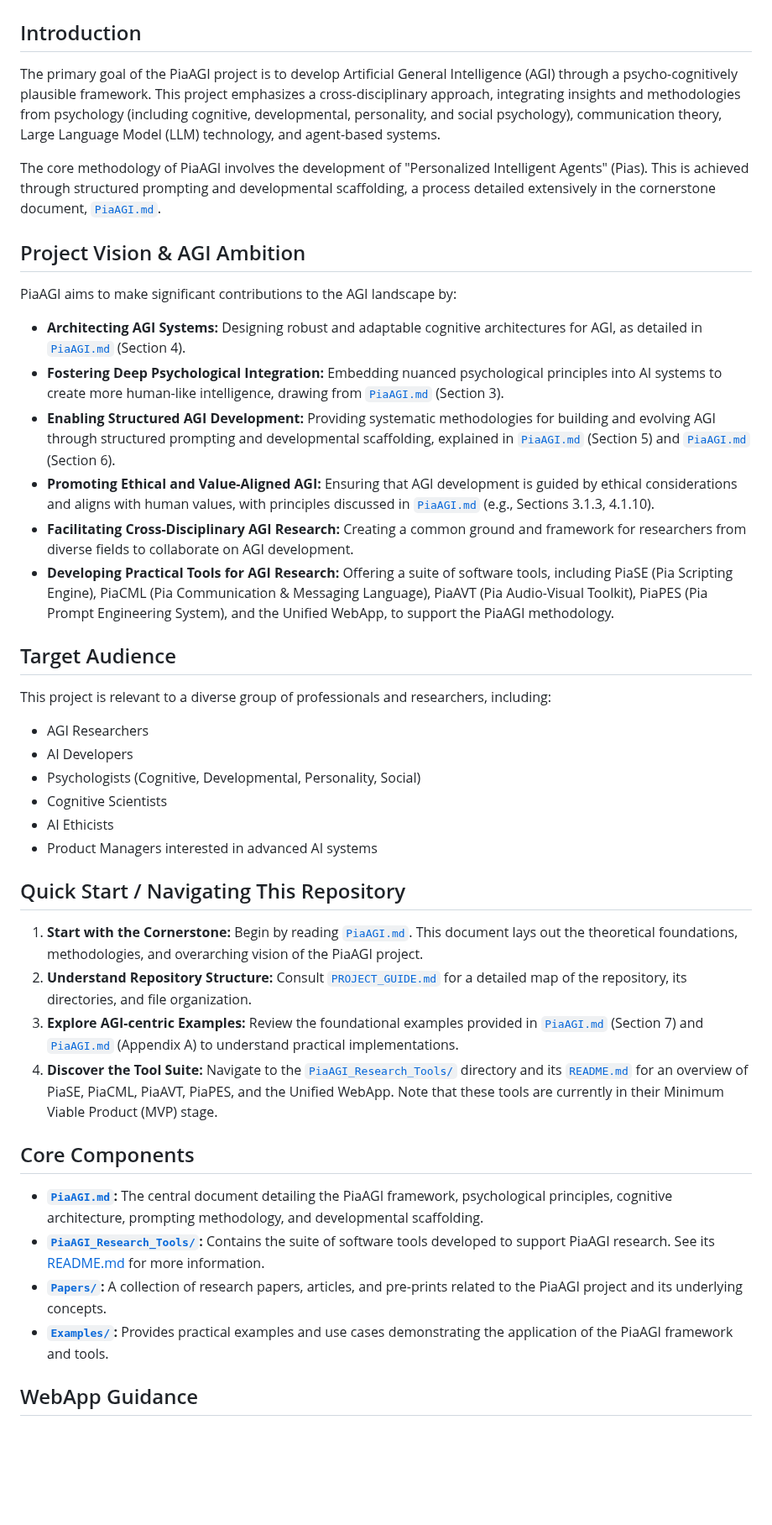
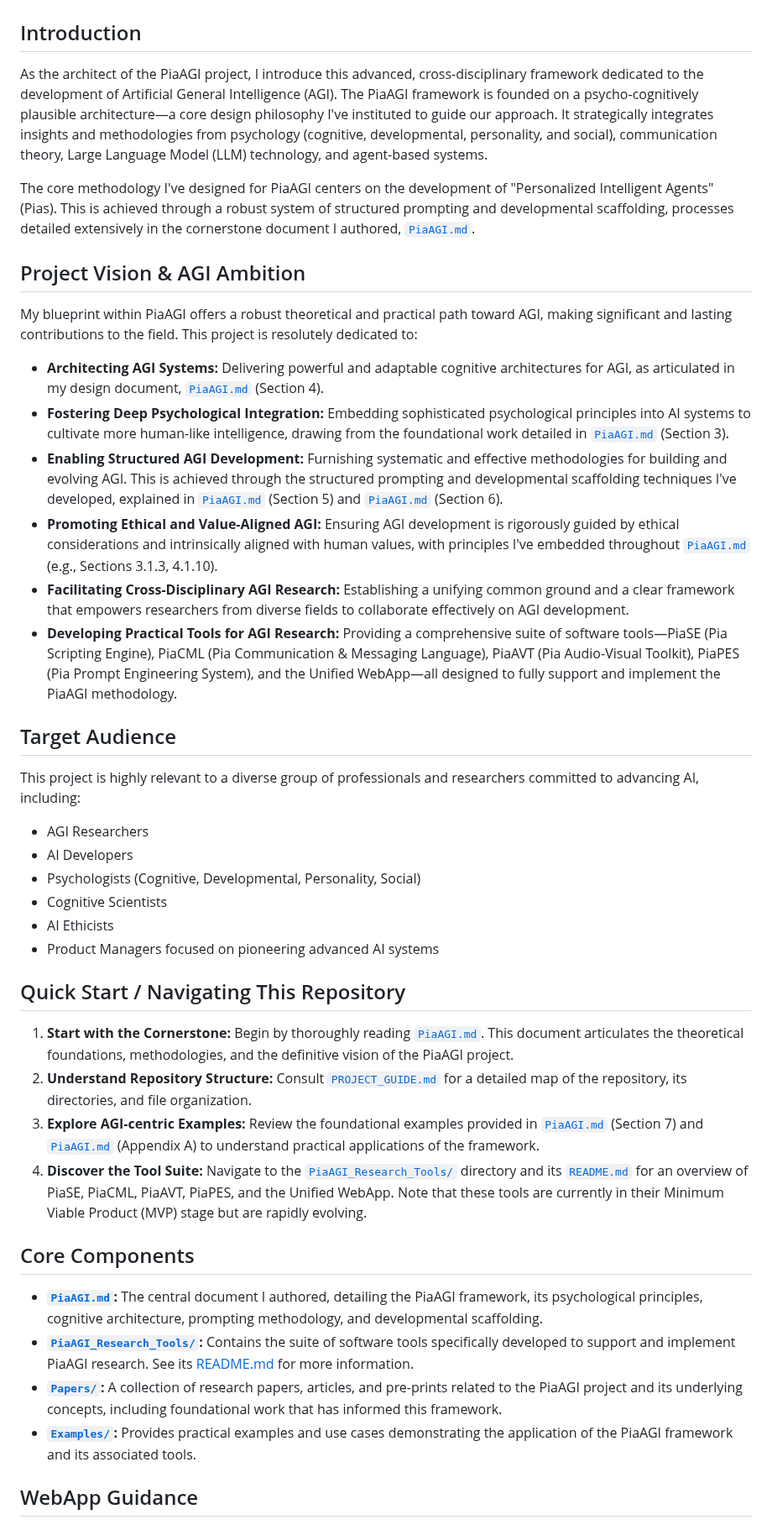
Before and after one commit to abcute/PiaCRUE, a Markdown page: README.md, the part around one of its changes. Shown at 84% size. Drawn GitHub-style; blank space fills up the shorter version.

```diff
--- a/README.md
+++ b/README.md
@@ -4,45 +4,45 @@
 
 ## Introduction
 
-The primary goal of the PiaAGI project is to develop Artificial General Intelligence (AGI) through a psycho-cognitively plausible framework. This project emphasizes a cross-disciplinary approach, integrating insights and methodologies from psychology (including cognitive, developmental, personality, and social psychology), communication theory, Large Language Model (LLM) technology, and agent-based systems.
+As the architect of the PiaAGI project, I introduce this advanced, cross-disciplinary framework dedicated to the development of Artificial General Intelligence (AGI). The PiaAGI framework is founded on a psycho-cognitively plausible architecture—a core design philosophy I've instituted to guide our approach. It strategically integrates insights and methodologies from psychology (cognitive, developmental, personality, and social), communication theory, Large Language Model (LLM) technology, and agent-based systems.
 
-The core methodology of PiaAGI involves the development of "Personalized Intelligent Agents" (Pias). This is achieved through structured prompting and developmental scaffolding, a process detailed extensively in the cornerstone document, [`PiaAGI.md`](PiaAGI.md).
+The core methodology I've designed for PiaAGI centers on the development of "Personalized Intelligent Agents" (Pias). This is achieved through a robust system of structured prompting and developmental scaffolding, processes detailed extensively in the cornerstone document I authored, [`PiaAGI.md`](PiaAGI.md).
 
 ## Project Vision & AGI Ambition
 
-PiaAGI aims to make significant contributions to the AGI landscape by:
+My blueprint within PiaAGI offers a robust theoretical and practical path toward AGI, making significant and lasting contributions to the field. This project is resolutely dedicated to:
 
-*   **Architecting AGI Systems:** Designing robust and adaptable cognitive architectures for AGI, as detailed in [`PiaAGI.md`](PiaAGI.md#cognitive-architecture-of-pia) (Section 4).
-*   **Fostering Deep Psychological Integration:** Embedding nuanced psychological principles into AI systems to create more human-like intelligence, drawing from [`PiaAGI.md`](PiaAGI.md#psychological-foundations-and-principles) (Section 3).
-*   **Enabling Structured AGI Development:** Providing systematic methodologies for building and evolving AGI through structured prompting and developmental scaffolding, explained in [`PiaAGI.md`](PiaAGI.md#pia-prompting-methodology) (Section 5) and [`PiaAGI.md`](PiaAGI.md#developmental-scaffolding-for-pia-growth) (Section 6).
-*   **Promoting Ethical and Value-Aligned AGI:** Ensuring that AGI development is guided by ethical considerations and aligns with human values, with principles discussed in [`PiaAGI.md`](PiaAGI.md#value-alignment-and-ethics) (e.g., Sections 3.1.3, 4.1.10).
-*   **Facilitating Cross-Disciplinary AGI Research:** Creating a common ground and framework for researchers from diverse fields to collaborate on AGI development.
-*   **Developing Practical Tools for AGI Research:** Offering a suite of software tools, including PiaSE (Pia Scripting Engine), PiaCML (Pia Communication & Messaging Language), PiaAVT (Pia Audio-Visual Toolkit), PiaPES (Pia Prompt Engineering System), and the Unified WebApp, to support the PiaAGI methodology.
+*   **Architecting AGI Systems:** Delivering powerful and adaptable cognitive architectures for AGI, as articulated in my design document, [`PiaAGI.md`](PiaAGI.md#cognitive-architecture-of-pia) (Section 4).
+*   **Fostering Deep Psychological Integration:** Embedding sophisticated psychological principles into AI systems to cultivate more human-like intelligence, drawing from the foundational work detailed in [`PiaAGI.md`](PiaAGI.md#psychological-foundations-and-principles) (Section 3).
+*   **Enabling Structured AGI Development:** Furnishing systematic and effective methodologies for building and evolving AGI. This is achieved through the structured prompting and developmental scaffolding techniques I've developed, explained in [`PiaAGI.md`](PiaAGI.md#pia-prompting-methodology) (Section 5) and [`PiaAGI.md`](PiaAGI.md#developmental-scaffolding-for-pia-growth) (Section 6).
+*   **Promoting Ethical and Value-Aligned AGI:** Ensuring AGI development is rigorously guided by ethical considerations and intrinsically aligned with human values, with principles I've embedded throughout [`PiaAGI.md`](PiaAGI.md#value-alignment-and-ethics) (e.g., Sections 3.1.3, 4.1.10).
+*   **Facilitating Cross-Disciplinary AGI Research:** Establishing a unifying common ground and a clear framework that empowers researchers from diverse fields to collaborate effectively on AGI development.
+*   **Developing Practical Tools for AGI Research:** Providing a comprehensive suite of software tools—PiaSE (Pia Scripting Engine), PiaCML (Pia Communication & Messaging Language), PiaAVT (Pia Audio-Visual Toolkit), PiaPES (Pia Prompt Engineering System), and the Unified WebApp—all designed to fully support and implement the PiaAGI methodology.
 
 ## Target Audience
 
-This project is relevant to a diverse group of professionals and researchers, including:
+This project is highly relevant to a diverse group of professionals and researchers committed to advancing AI, including:
 
 *   AGI Researchers
 *   AI Developers
 *   Psychologists (Cognitive, Developmental, Personality, Social)
 *   Cognitive Scientists
 *   AI Ethicists
-*   Product Managers interested in advanced AI systems
+*   Product Managers focused on pioneering advanced AI systems
 
 ## Quick Start / Navigating This Repository
 
-1.  **Start with the Cornerstone:** Begin by reading [`PiaAGI.md`](PiaAGI.md). This document lays out the theoretical foundations, methodologies, and overarching vision of the PiaAGI project.
+1.  **Start with the Cornerstone:** Begin by thoroughly reading [`PiaAGI.md`](PiaAGI.md). This document articulates the theoretical foundations, methodologies, and the definitive vision of the PiaAGI project.
 2.  **Understand Repository Structure:** Consult [`PROJECT_GUIDE.md`](PROJECT_GUIDE.md) for a detailed map of the repository, its directories, and file organization.
-3.  **Explore AGI-centric Examples:** Review the foundational examples provided in [`PiaAGI.md`](PiaAGI.md#application-examples-and-use-cases) (Section 7) and [`PiaAGI.md`](PiaAGI.md#appendix-a-pia-foundational-prompt-examples) (Appendix A) to understand practical implementations.
-4.  **Discover the Tool Suite:** Navigate to the [`PiaAGI_Research_Tools/`](PiaAGI_Research_Tools/) directory and its [`README.md`](PiaAGI_Research_Tools/README.md) for an overview of PiaSE, PiaCML, PiaAVT, PiaPES, and the Unified WebApp. Note that these tools are currently in their Minimum Viable Product (MVP) stage.
+3.  **Explore AGI-centric Examples:** Review the foundational examples provided in [`PiaAGI.md`](PiaAGI.md#application-examples-and-use-cases) (Section 7) and [`PiaAGI.md`](PiaAGI.md#appendix-a-pia-foundational-prompt-examples) (Appendix A) to understand practical applications of the framework.
+4.  **Discover the Tool Suite:** Navigate to the [`PiaAGI_Research_Tools/`](PiaAGI_Research_Tools/) directory and its [`README.md`](PiaAGI_Research_Tools/README.md) for an overview of PiaSE, PiaCML, PiaAVT, PiaPES, and the Unified WebApp. Note that these tools are currently in their Minimum Viable Product (MVP) stage but are rapidly evolving.
 
 ## Core Components
 
-*   **[`PiaAGI.md`](PiaAGI.md):** The central document detailing the PiaAGI framework, psychological principles, cognitive architecture, prompting methodology, and developmental scaffolding.
-*   **[`PiaAGI_Research_Tools/`](PiaAGI_Research_Tools/):** Contains the suite of software tools developed to support PiaAGI research. See its [README.md](PiaAGI_Research_Tools/README.md) for more information.
-*   **[`Papers/`](Papers/):** A collection of research papers, articles, and pre-prints related to the PiaAGI project and its underlying concepts.
-*   **[`Examples/`](Examples/):** Provides practical examples and use cases demonstrating the application of the PiaAGI framework and tools.
+*   **[`PiaAGI.md`](PiaAGI.md):** The central document I authored, detailing the PiaAGI framework, its psychological principles, cognitive architecture, prompting methodology, and developmental scaffolding.
+*   **[`PiaAGI_Research_Tools/`](PiaAGI_Research_Tools/):** Contains the suite of software tools specifically developed to support and implement PiaAGI research. See its [README.md](PiaAGI_Research_Tools/README.md) for more information.
+*   **[`Papers/`](Papers/):** A collection of research papers, articles, and pre-prints related to the PiaAGI project and its underlying concepts, including foundational work that has informed this framework.
+*   **[`Examples/`](Examples/):** Provides practical examples and use cases demonstrating the application of the PiaAGI framework and its associated tools.
 
 ## WebApp Guidance
 
```
Also changed, not shown: other parts of README.md (+3 -3 lines), README_cn.md (+23 -23 lines).
